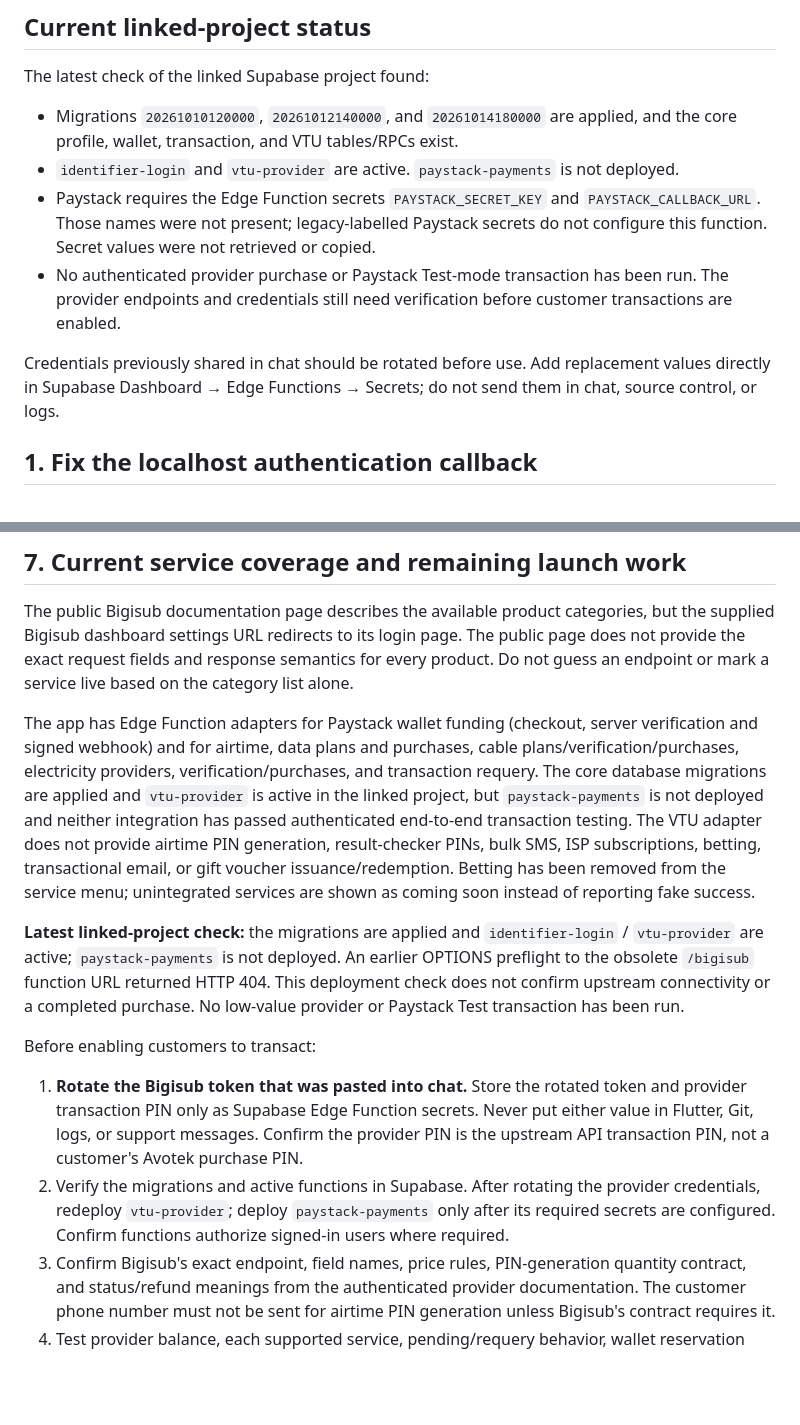
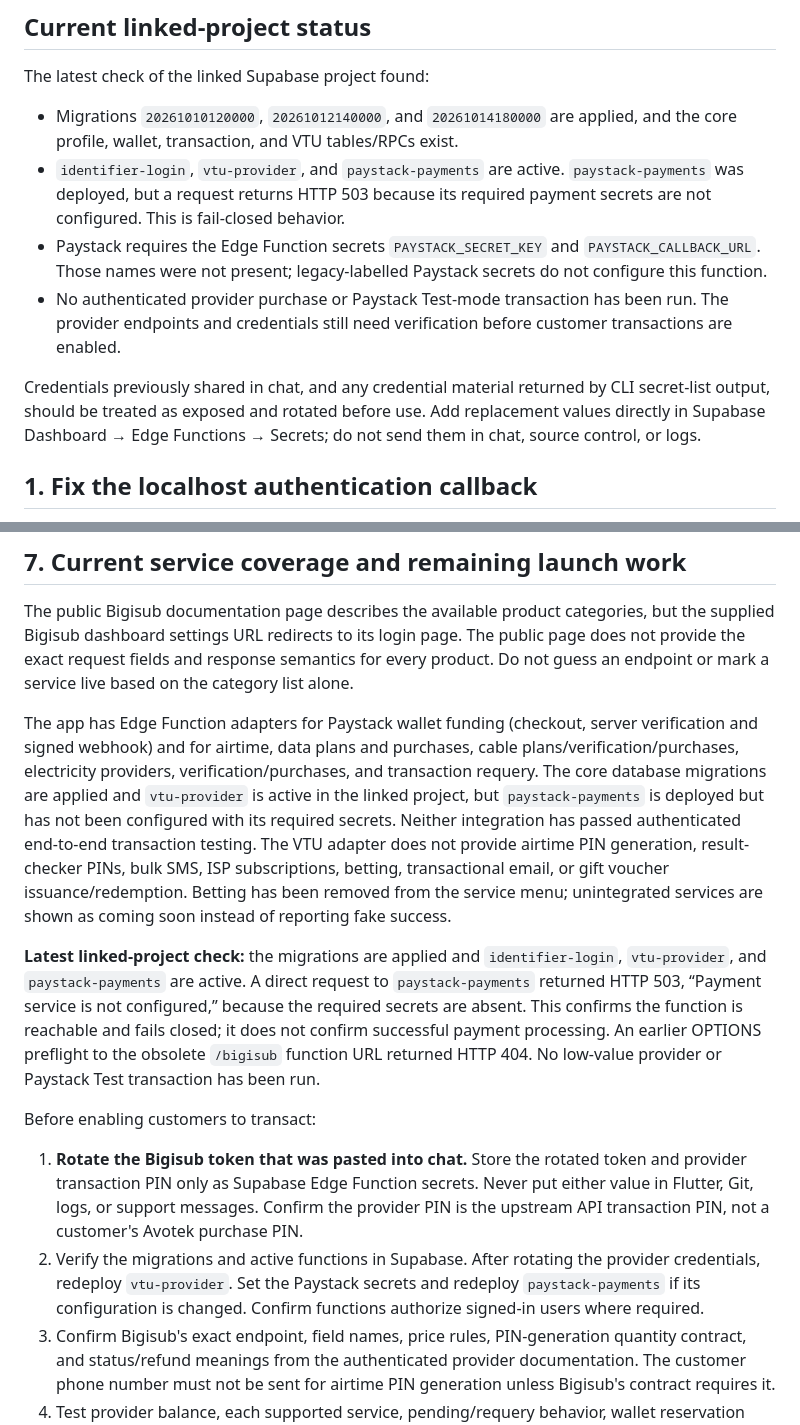
Before and after one commit to Adevictorolu/Avotek, a Markdown page: docs/GO_LIVE_NEXT_STEPS.md, 2 parts joined by grey strips. Rendered like a GitHub page; blank space fills up the shorter version.

Commit message:
docs: record Paystack deployment and credential rotation
Update the go-live checklist with the deployed fail-closed payment function and credential rotation guidance.

Co-authored-by: Copilot <223556219+Copilot@users.noreply.github.com>

```diff
--- a/docs/GO_LIVE_NEXT_STEPS.md
+++ b/docs/GO_LIVE_NEXT_STEPS.md
@@ -11,19 +11,20 @@ The latest check of the linked Supabase project found:
 
 - Migrations `20261010120000`, `20261012140000`, and `20261014180000` are
   applied, and the core profile, wallet, transaction, and VTU tables/RPCs exist.
-- `identifier-login` and `vtu-provider` are active. `paystack-payments` is not
-  deployed.
+- `identifier-login`, `vtu-provider`, and `paystack-payments` are active.
+  `paystack-payments` was deployed, but a request returns HTTP 503 because its
+  required payment secrets are not configured. This is fail-closed behavior.
 - Paystack requires the Edge Function secrets `PAYSTACK_SECRET_KEY` and
   `PAYSTACK_CALLBACK_URL`. Those names were not present; legacy-labelled
-  Paystack secrets do not configure this function. Secret values were not
-  retrieved or copied.
+  Paystack secrets do not configure this function.
 - No authenticated provider purchase or Paystack Test-mode transaction has
   been run. The provider endpoints and credentials still need verification
   before customer transactions are enabled.
 
-Credentials previously shared in chat should be rotated before use. Add
-replacement values directly in Supabase Dashboard → Edge Functions → Secrets;
-do not send them in chat, source control, or logs.
+Credentials previously shared in chat, and any credential material returned
+by CLI secret-list output, should be treated as exposed and rotated before use.
+Add replacement values directly in Supabase Dashboard → Edge Functions →
+Secrets; do not send them in chat, source control, or logs.
 
 ## 1. Fix the localhost authentication callback
 
@@ -225,18 +226,21 @@ server verification and signed webhook) and for airtime, data plans and
 purchases, cable plans/verification/purchases, electricity providers,
 verification/purchases, and transaction requery. The core database migrations
 are applied and `vtu-provider` is active in the linked project, but
-`paystack-payments` is not deployed and neither integration has passed
-authenticated end-to-end transaction testing. The VTU adapter does not provide
-airtime PIN generation, result-checker PINs, bulk SMS, ISP subscriptions,
-betting, transactional email, or gift voucher issuance/redemption. Betting has
-been removed from the service menu; unintegrated services are shown as coming
-soon instead of reporting fake success.
+`paystack-payments` is deployed but has not been configured with its required
+secrets. Neither integration has passed authenticated end-to-end transaction
+testing. The VTU adapter does not provide airtime PIN generation, result-checker
+PINs, bulk SMS, ISP subscriptions, betting, transactional email, or gift
+voucher issuance/redemption. Betting has been removed from the service menu;
+unintegrated services are shown as coming soon instead of reporting fake
+success.
 
 **Latest linked-project check:** the migrations are applied and
-`identifier-login` / `vtu-provider` are active; `paystack-payments` is not
-deployed. An earlier OPTIONS preflight to the obsolete `/bigisub` function URL
-returned HTTP 404. This deployment check does not confirm upstream connectivity
-or a completed purchase. No low-value provider or Paystack Test transaction has
+`identifier-login`, `vtu-provider`, and `paystack-payments` are active. A direct
+request to `paystack-payments` returned HTTP 503, “Payment service is not
+configured,” because the required secrets are absent. This confirms the
+function is reachable and fails closed; it does not confirm successful payment
+processing. An earlier OPTIONS preflight to the obsolete `/bigisub` function
+URL returned HTTP 404. No low-value provider or Paystack Test transaction has
 been run.
 
 Before enabling customers to transact:
@@ -247,9 +251,9 @@ Before enabling customers to transact:
    the provider PIN is the upstream API transaction PIN, not a customer's
    Avotek purchase PIN.
 2. Verify the migrations and active functions in Supabase. After rotating the
-   provider credentials, redeploy `vtu-provider`; deploy `paystack-payments`
-   only after its required secrets are configured. Confirm functions authorize
-   signed-in users where required.
+   provider credentials, redeploy `vtu-provider`. Set the Paystack secrets and
+   redeploy `paystack-payments` if its configuration is changed. Confirm
+   functions authorize signed-in users where required.
 3. Confirm Bigisub's exact endpoint, field names, price rules, PIN-generation
    quantity contract, and status/refund meanings from the authenticated
    provider documentation. The customer phone number must not be sent for
```
